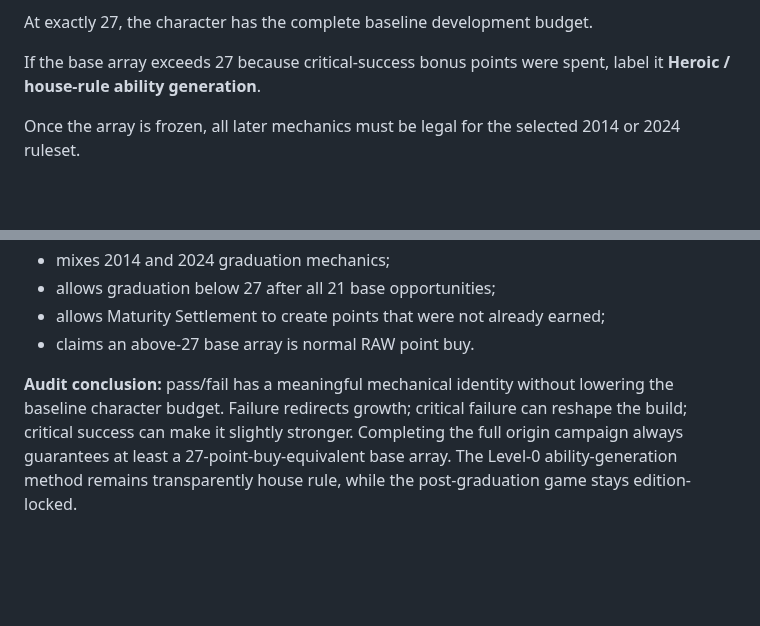
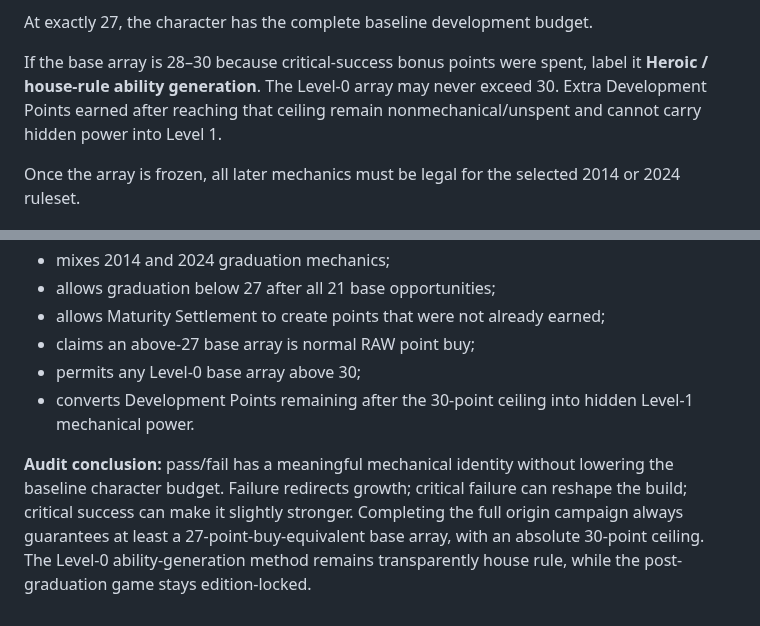
Before and after one commit to cbw29512/oneshot-forge, a Markdown page: docs/ZERO_TO_HERO_RAW_AUDIT.md, 2 parts joined by grey strips. GitHub-like rendering; blank space fills up the shorter version.

Commit message:
Audit the Zero to Hero 30-point ceiling

```diff
--- a/docs/ZERO_TO_HERO_RAW_AUDIT.md
+++ b/docs/ZERO_TO_HERO_RAW_AUDIT.md
@@ -127,7 +127,7 @@ Lesson Points remain locked to their tagged ability where they can still be spen
 
 At exactly 27, the character has the complete baseline development budget.
 
-If the base array exceeds 27 because critical-success bonus points were spent, label it **Heroic / house-rule ability generation**.
+If the base array is 28–30 because critical-success bonus points were spent, label it **Heroic / house-rule ability generation**. The Level-0 array may never exceed 30. Extra Development Points earned after reaching that ceiling remain nonmechanical/unspent and cannot carry hidden power into Level 1.
 
 Once the array is frozen, all later mechanics must be legal for the selected 2014 or 2024 ruleset.
 
@@ -150,6 +150,8 @@ CI must reject any implementation that:
 - mixes 2014 and 2024 graduation mechanics;
 - allows graduation below 27 after all 21 base opportunities;
 - allows Maturity Settlement to create points that were not already earned;
-- claims an above-27 base array is normal RAW point buy.
+- claims an above-27 base array is normal RAW point buy;
+- permits any Level-0 base array above 30;
+- converts Development Points remaining after the 30-point ceiling into hidden Level-1 mechanical power.
 
-**Audit conclusion:** pass/fail has a meaningful mechanical identity without lowering the baseline character budget. Failure redirects growth; critical failure can reshape the build; critical success can make it slightly stronger. Completing the full origin campaign always guarantees at least a 27-point-buy-equivalent base array. The Level-0 ability-generation method remains transparently house rule, while the post-graduation game stays edition-locked.
+**Audit conclusion:** pass/fail has a meaningful mechanical identity without lowering the baseline character budget. Failure redirects growth; critical failure can reshape the build; critical success can make it slightly stronger. Completing the full origin campaign always guarantees at least a 27-point-buy-equivalent base array, with an absolute 30-point ceiling. The Level-0 ability-generation method remains transparently house rule, while the post-graduation game stays edition-locked.
```
